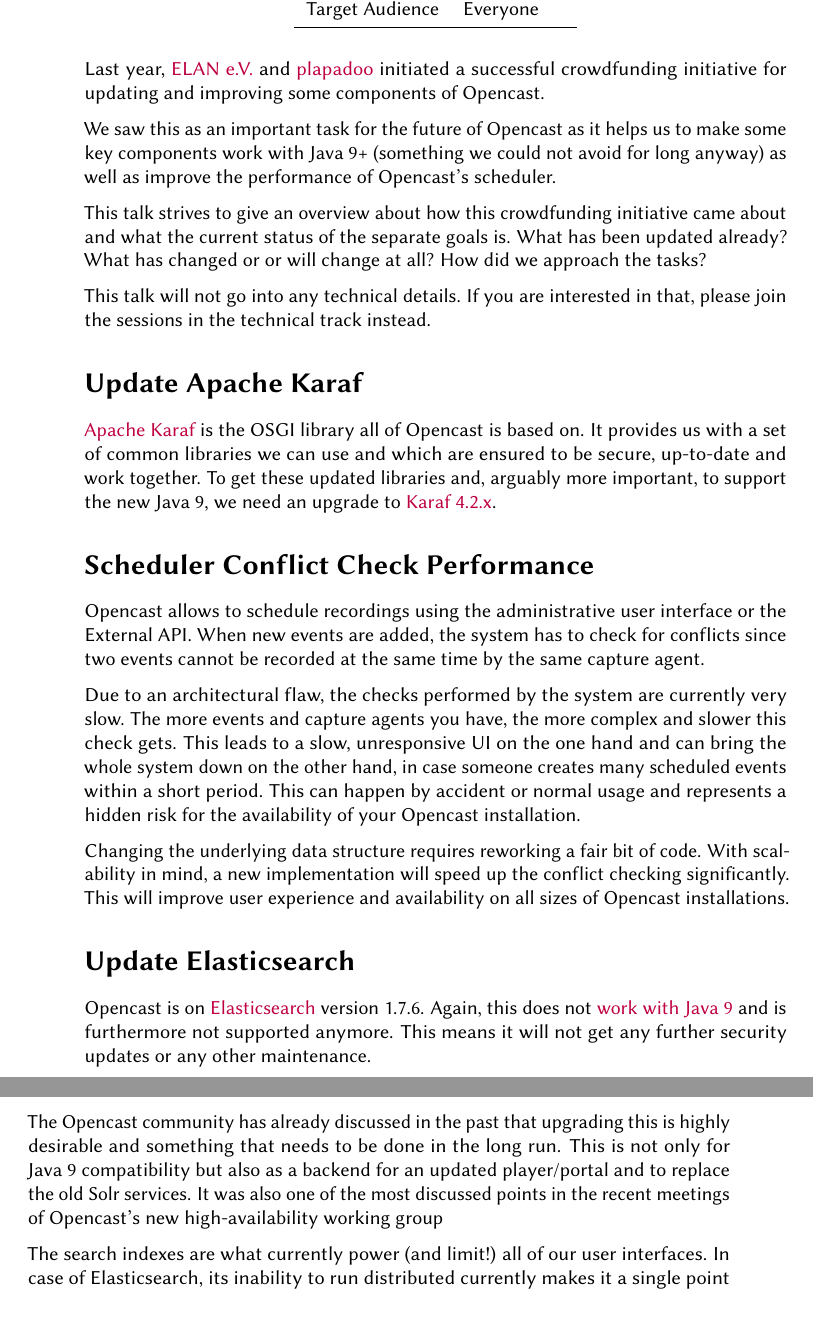
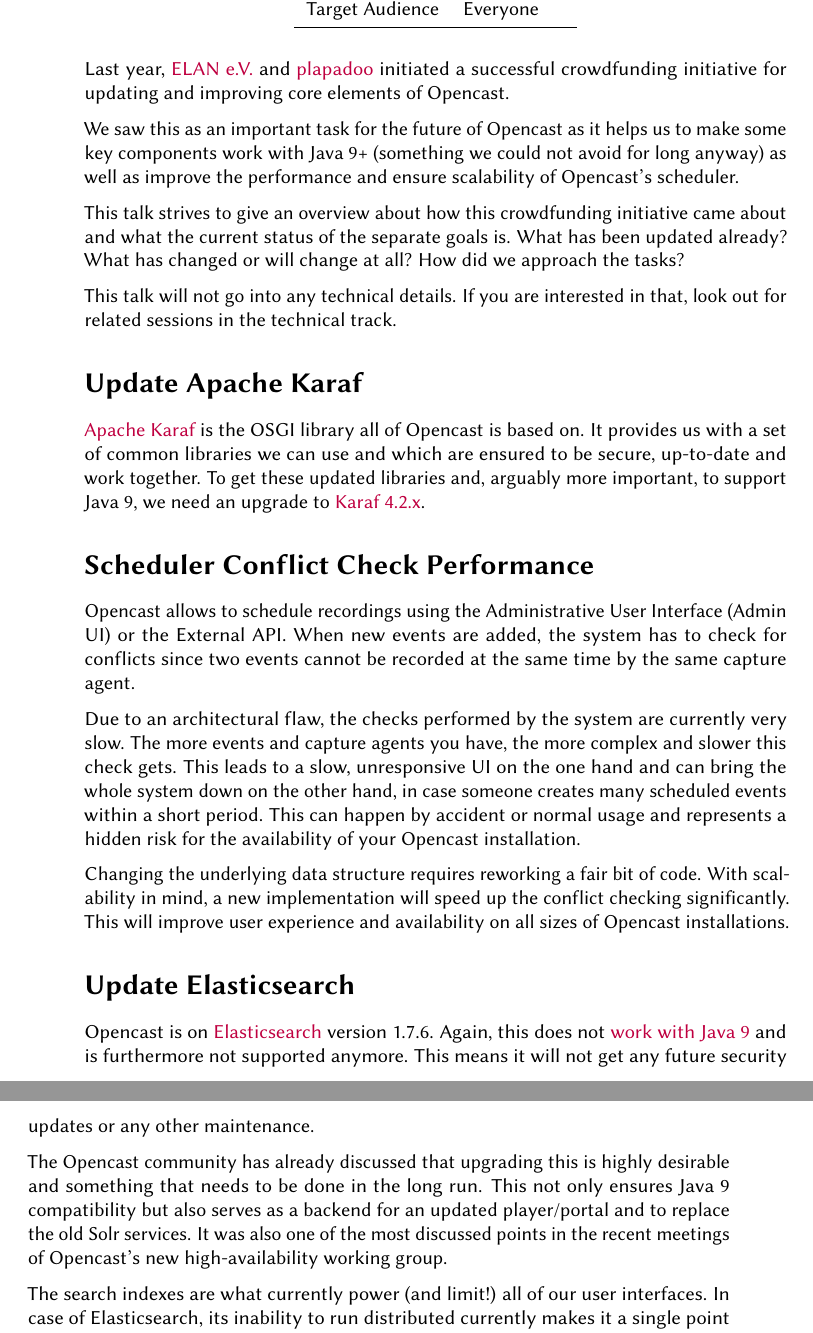
Before and after one commit to elan-ev/2019-opencast-summit, a LaTeX document (crowdfunding.tex): two parts of pages 1 and 2 of 2, joined at a grey line, cut so that both start at the same text. Compiled offline with pdfLaTeX.

Commit message:
suggestion for small changes

```diff
--- a/crowdfunding.tex
+++ b/crowdfunding.tex
@@ -44,19 +44,20 @@
 
 Last year, \href{https://elan-ev.de}{ELAN e.V.} and
 \href{https://plapadoo.com}{plapadoo} initiated a successful crowdfunding
-initiative for updating and improving some components of Opencast.
+initiative for updating and improving core elements of Opencast.
 
 We saw this as an important task for the future of Opencast as it helps us to
 make some key components work with Java 9+ (something we could not avoid for
-long anyway) as well as improve the performance of Opencast's scheduler.
+long anyway) as well as improve the performance and ensure scalability of
+Opencast's scheduler.
 
 This talk strives to give an overview about how this crowdfunding initiative
 came about and what the current status of the separate goals is. What has been
-updated already? What has changed or or will change at all? How did we approach
+updated already? What has changed or will change at all? How did we approach
 the tasks?
 
 This talk will not go into any technical details. If you are interested in
-that, please join the sessions in the technical track instead.
+that, look out for related sessions in the technical track.
 
 
 \section*{Update Apache Karaf}
@@ -64,16 +65,16 @@
 \href{https://karaf.apache.org/}{Apache Karaf} is the OSGI library all of
 Opencast is based on. It provides us with a set of common libraries we can use
 and which are ensured to be secure, up-to-date and work together. To get these
-updated libraries and, arguably more important, to support the new Java 9, we
+updated libraries and, arguably more important, to support Java 9, we
 need an upgrade to \href{https://karaf.apache.org/download.html}{Karaf 4.2.x}.
 
 
 \section*{Scheduler Conflict Check Performance}
 
-Opencast allows to schedule recordings using the administrative user
-interface or the External API. When new events are added, the system
-has to check for conflicts since two events cannot be recorded at the
-same time by the same capture agent.
+Opencast allows to schedule recordings using the Administrative User Interface
+(Admin UI) or the External API. When new events are added, the system has to
+check for conflicts since two events cannot be recorded at the same time by the
+same capture agent.
 
 Due to an architectural flaw, the checks performed by the system are
 currently very slow. The more events and capture agents you have, the
@@ -96,15 +97,15 @@
 \href{https://www.elastic.co/products/elasticsearch}{Elasticsearch} version
 1.7.6. Again, this does not
 \href{https://www.elastic.co/support/matrix#matrix_jvm}{work with Java 9} and
-is furthermore not supported anymore. This means it will not get any further
+is furthermore not supported anymore. This means it will not get any future
 security updates or any other maintenance.
 
-The Opencast community has already discussed in the past that upgrading
+The Opencast community has already discussed that upgrading
 this is highly desirable and something that needs to be done in the
-long run. This is not only for Java~9 compatibility but also as a
+long run. This not only ensures Java~9 compatibility but also serves as a
 backend for an updated player/portal and to replace the old Solr
 services. It was also one of the most discussed points in the recent
-meetings of Opencast's new high-availability working group
+meetings of Opencast's new high-availability working group.
 
 The search indexes are what currently power (and limit!) all of our
 user interfaces. In case of Elasticsearch, its inability to run
```
Also changed, not shown: crowdfunding.pdf.
